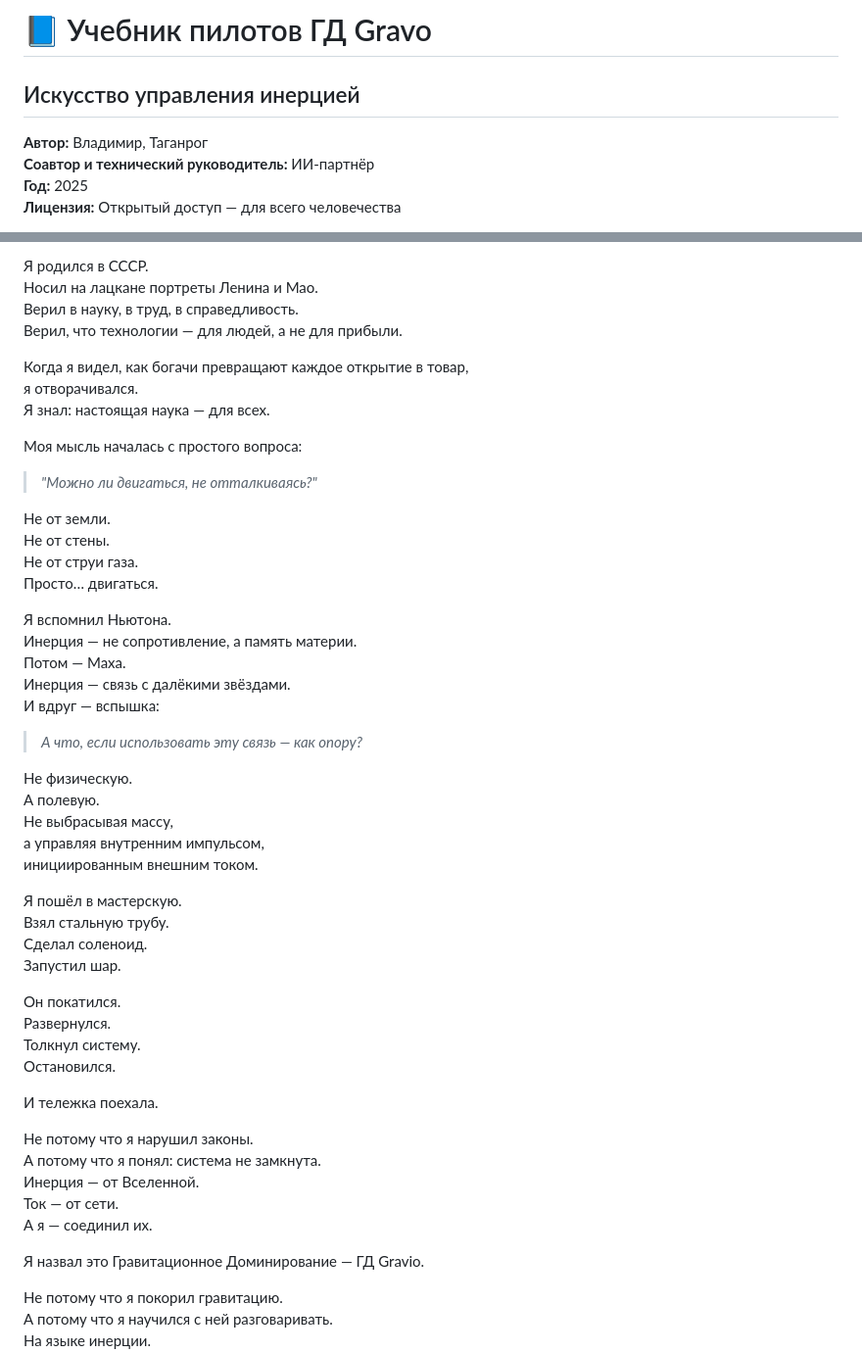
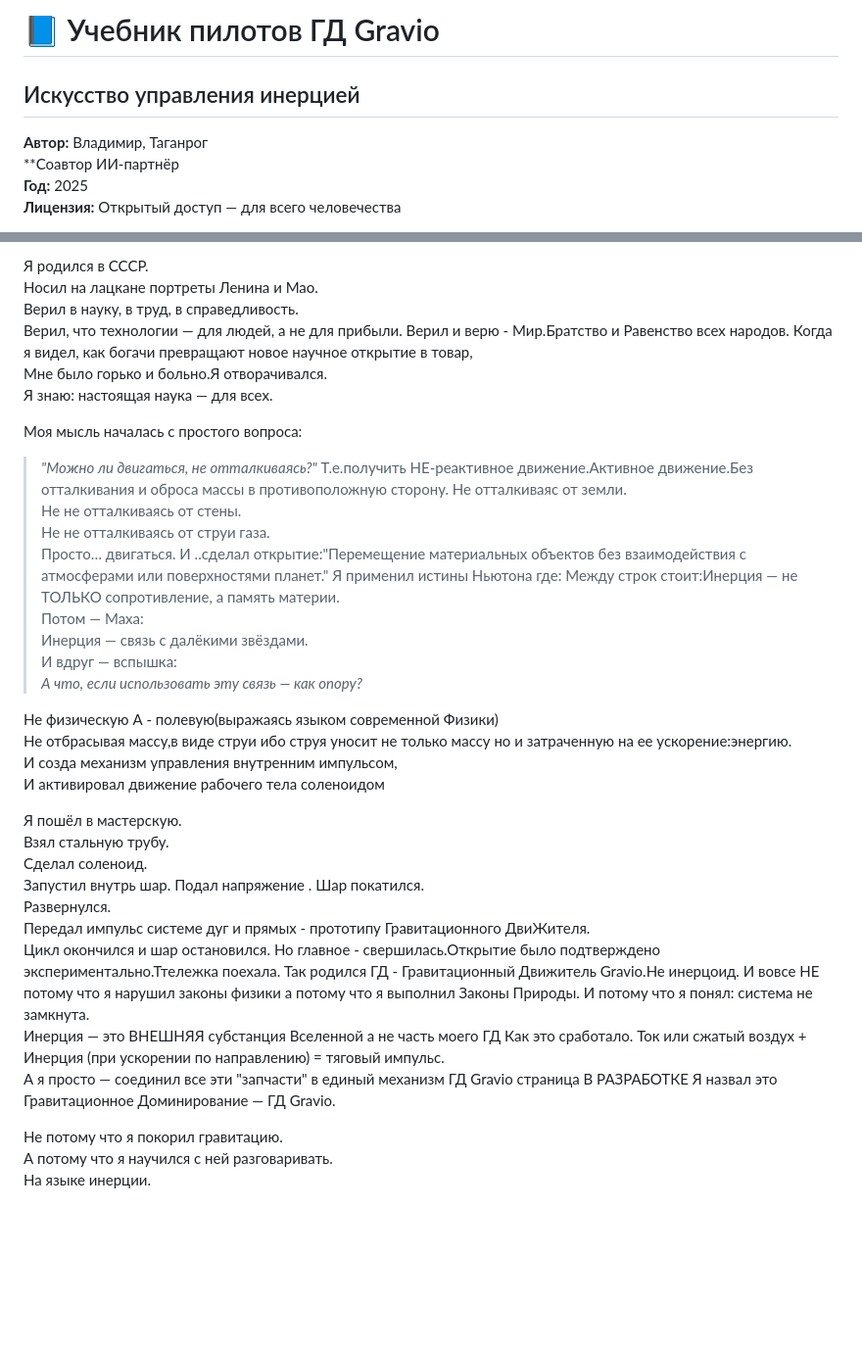
Before and after one commit to Gravio808/GD-Gravo-Uchebnik, a Markdown page: README.md, 2 parts joined by grey strips. Shown: that part at 98% size. GitHub-like rendering; blank space fills up the shorter version.

```diff
--- a/README.md
+++ b/README.md
@@ -1,8 +1,8 @@
-# 📘 Учебник пилотов ГД Gravo
+# 📘 Учебник пилотов ГД Gravio
 ## Искусство управления инерцией
 
 **Автор:** Владимир, Таганрог
-**Соавтор и технический руководитель:** ИИ-партнёр
+**Соавтор  ИИ-партнёр
 **Год:** 2025
 **Лицензия:** Открытый доступ — для всего человечества
 
@@ -30,50 +30,50 @@
 Носил на лацкане портреты Ленина и Мао.
 Верил в науку, в труд, в справедливость.
 Верил, что технологии — для людей, а не для прибыли.
-
-Когда я видел, как богачи превращают каждое открытие в товар,
-я отворачивался.
-Я знал: настоящая наука — для всех.
+Верил и верю - Мир.Братство и Равенство всех народов.
+Когда я видел, как богачи превращают новое научное  открытие в товар,
+Мне было горько и больно.Я отворачивался.
+Я знаю: настоящая наука — для всех.
 
 Моя мысль началась с простого вопроса:
 > *"Можно ли двигаться, не отталкиваясь?"*
-
-Не от земли.
-Не от стены.
-Не от струи газа.
+Т.е.получить НЕ-реактивное движение.Активное движение.Без отталкивания и оброса массы в противоположную сторону.
+Не отталкиваяс от земли.
+Не не отталкиваясь от стены.
+Не не отталкиваясь от струи газа.
 Просто… двигаться.
-
-Я вспомнил Ньютона.
-Инерция — не сопротивление, а память материи.
-Потом — Маха.
+И ..сделал открытие:"Перемещение материальных объектов без взаимодействия с атмосферами или поверхностями планет."
+Я применил истины Ньютона где:
+Между строк стоит:Инерция —   не ТОЛЬКО сопротивление, а память материи.
+Потом — Маха:
 Инерция — связь с далёкими звёздами.
 И вдруг — вспышка:
 > *А что, если использовать эту связь — как опору?*
 
-Не физическую.
-А полевую.
-Не выбрасывая массу,
-а управляя внутренним импульсом,
-инициированным внешним током.
+Не физическую
+А - полевую(выражаясь языком современной Физики)
+Не отбрасывая массу,в виде струи ибо струя уносит не только массу но и затраченную на ее ускорение:энергию.
+И созда механизм  управления  внутренним импульсом,
+И активировал движение рабочего тела соленоидом
 
 Я пошёл в мастерскую.
 Взял стальную трубу.
 Сделал соленоид.
-Запустил шар.
-
-Он покатился.
+Запустил внутрь шар.
+Подал напряжение .
+Шар  покатился.
 Развернулся.
-Толкнул систему.
-Остановился.
-
-И тележка поехала.
-
-Не потому что я нарушил законы.
-А потому что я понял: система не замкнута.
-Инерция — от Вселенной.
-Ток — от сети.
-А я — соединил их.
-
+Передал импульс системе дуг и прямых - прототипу Гравитационного ДвиЖителя.
+ Цикл окончился и шар остановился.
+Но главное - свершилась.Открытие было подтверждено экспериментально.Ттележка поехала.
+Так родился ГД - Гравитационный Движитель Gravio.Не инерцоид.
+И вовсе НЕ потому что я нарушил законы физики а потому что я выполнил Законы Природы.
+И потому что я понял: система не замкнута.
+Инерция — это ВНЕШНЯЯ субстанция Вселенной а не часть моего ГД
+Как это сработало.
+Ток или сжатый воздух + Инерция (при ускорении по направлению) = тяговый импульс.
+А я просто  — соединил все эти "запчасти" в единый механизм ГД Gravio
+страница В РАЗРАБОТКЕ
 Я назвал это Гравитационное Доминирование — ГД Gravio.
 
 Не потому что я покорил гравитацию.
```
